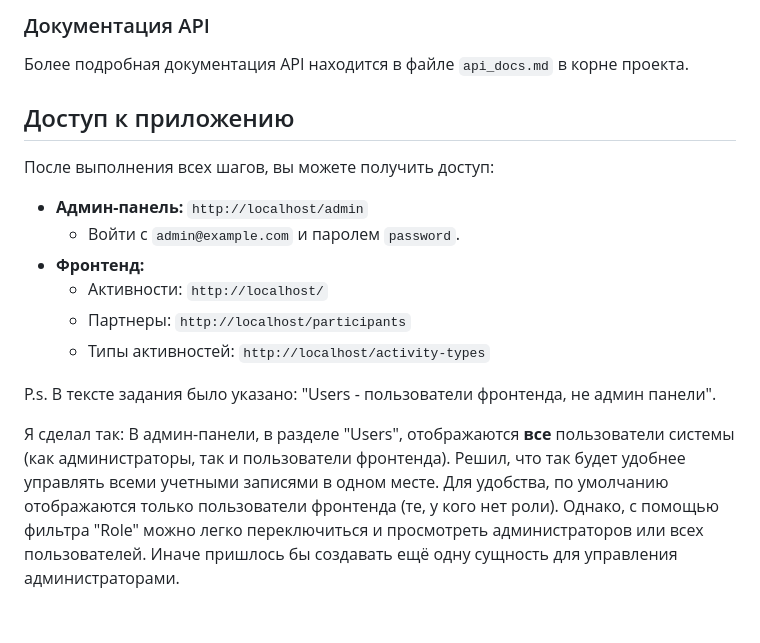
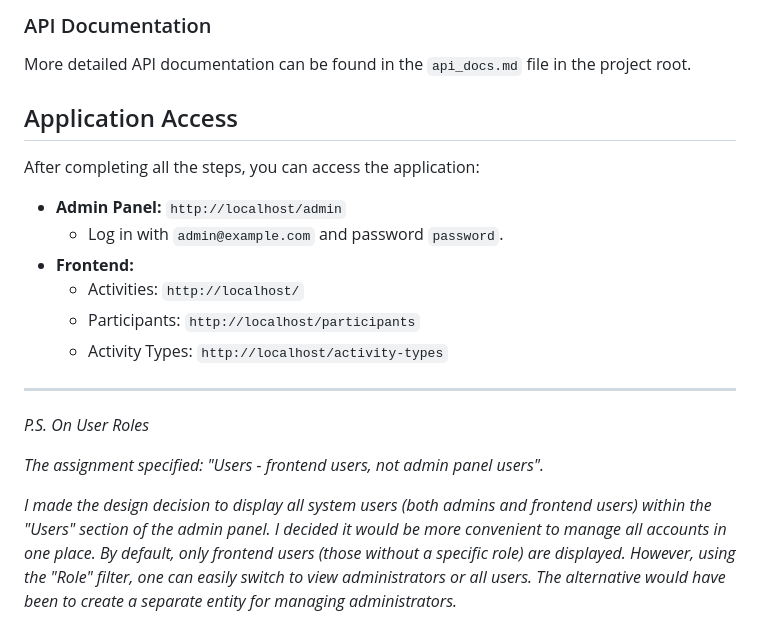
Before and after one commit to Kushiko/activities-task-app, a Markdown page: README.md, the part around one of its changes. GitHub-like rendering.

```diff
--- a/README.md
+++ b/README.md
@@ -128,22 +88,23 @@
 
-### Документация API
+### API Documentation
 
-Более подробная документация API находится в файле `api_docs.md` в корне проекта.
+More detailed API documentation can be found in the `api_docs.md` file in the project root.
 
-## Доступ к приложению
+## Application Access
 
-После выполнения всех шагов, вы можете получить доступ:
+After completing all the steps, you can access the application:
 
-*   **Админ-панель:** `http://localhost/admin`
-    *   Войти с `admin@example.com` и паролем `password`.
-*   **Фронтенд:**
-    *   Активности: `http://localhost/`
-    *   Партнеры: `http://localhost/participants`
-    *   Типы активностей: `http://localhost/activity-types`
+*   **Admin Panel:** `http://localhost/admin`
+    *   Log in with `admin@example.com` and password `password`.
+*   **Frontend:**
+    *   Activities: `http://localhost/`
+    *   Participants: `http://localhost/participants`
+    *   Activity Types: `http://localhost/activity-types`
 
 
-P.s.
-В тексте задания было указано: "Users - пользователи фронтенда, не админ панели".
+---
+*P.S. On User Roles*
 
-Я сделал так: В админ-панели, в разделе "Users", отображаются **все** пользователи системы (как администраторы, так и пользователи фронтенда). Решил, что так будет удобнее управлять всеми учетными записями в одном месте.
-Для удобства, по умолчанию отображаются только пользователи фронтенда (те, у кого нет роли). Однако, с помощью фильтра "Role" можно легко переключиться и просмотреть администраторов или всех пользователей. Иначе пришлось бы создавать ещё одну сущность для управления администраторами.
+*The assignment specified: "Users - frontend users, not admin panel users".*
+
+*I made the design decision to display all system users (both admins and frontend users) within the "Users" section of the admin panel. I decided it would be more convenient to manage all accounts in one place. By default, only frontend users (those without a specific role) are displayed. However, using the "Role" filter, one can easily switch to view administrators or all users. The alternative would have been to create a separate entity for managing administrators.*
```
Also changed, not shown: other parts of README.md (+45 -85 lines).
